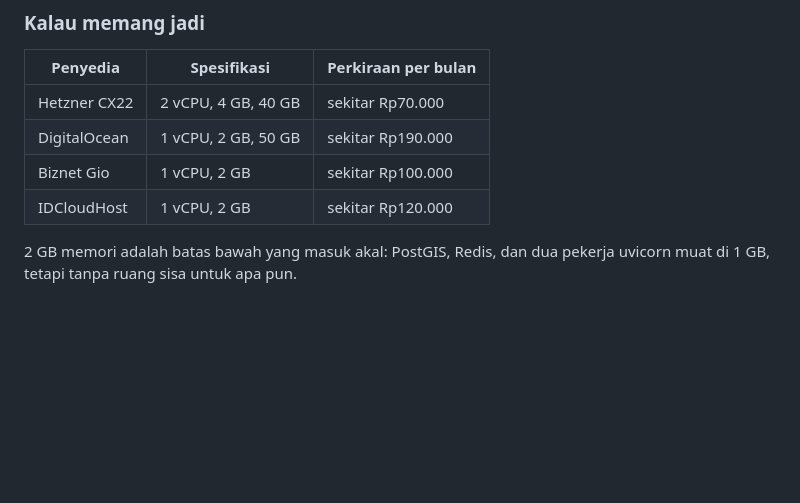
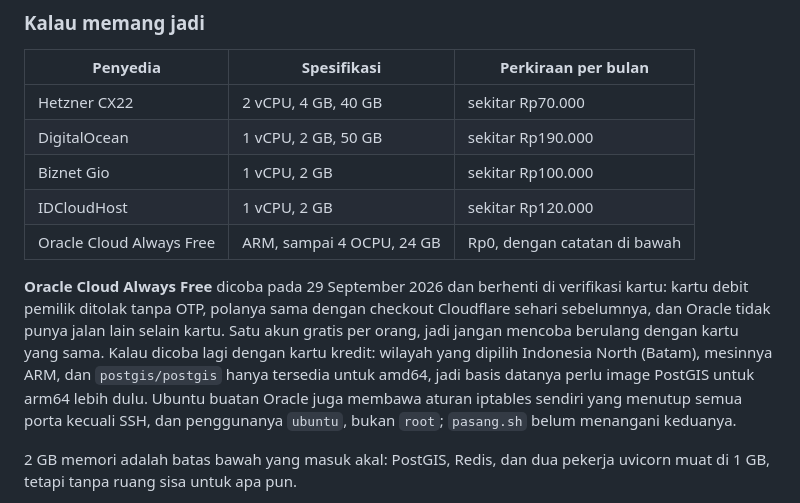
Before and after one commit to hendrokuswantoro/hendrokuswantoro.com, a Markdown page: docs/vps.md, the part around the change. Drawn GitHub-style; blank space fills up the shorter version.

Commit message:
docs: VPS ditunda, catatan Oracle Cloud Free untuk percobaan berikutnya
Pemilik menunda VPS pada 29 September 2026 sesudah verifikasi kartu Oracle
Cloud Always Free menolak kartu debitnya. docs/vps.md mencatat yang perlu
diketahui sebelum mencoba lagi: satu akun per orang, wilayah Batam, mesin ARM
yang butuh image PostGIS arm64, iptables bawaan Oracle, dan pengguna ubuntu.

Co-Authored-By: Claude Opus 5.5 <noreply@anthropic.com>

```diff
--- a/docs/vps.md
+++ b/docs/vps.md
@@ -51,6 +51,18 @@ diambil dengan angka, bukan karena daftarnya belum semua tercentang.
 | DigitalOcean | 1 vCPU, 2 GB, 50 GB | sekitar Rp190.000 |
 | Biznet Gio | 1 vCPU, 2 GB | sekitar Rp100.000 |
 | IDCloudHost | 1 vCPU, 2 GB | sekitar Rp120.000 |
+| Oracle Cloud Always Free | ARM, sampai 4 OCPU, 24 GB | Rp0, dengan catatan di bawah |
+
+**Oracle Cloud Always Free** dicoba pada 29 September 2026 dan berhenti di
+verifikasi kartu: kartu debit pemilik ditolak tanpa OTP, polanya sama dengan
+checkout Cloudflare sehari sebelumnya, dan Oracle tidak punya jalan lain selain
+kartu. Satu akun gratis per orang, jadi jangan mencoba berulang dengan kartu
+yang sama. Kalau dicoba lagi dengan kartu kredit: wilayah yang dipilih
+Indonesia North (Batam), mesinnya ARM, dan `postgis/postgis` hanya tersedia
+untuk amd64, jadi basis datanya perlu image PostGIS untuk arm64 lebih dulu.
+Ubuntu buatan Oracle juga membawa aturan iptables sendiri yang menutup semua
+porta kecuali SSH, dan penggunanya `ubuntu`, bukan `root`; `pasang.sh` belum
+menangani keduanya.
 
 2 GB memori adalah batas bawah yang masuk akal: PostGIS, Redis, dan dua
 pekerja uvicorn muat di 1 GB, tetapi tanpa ruang sisa untuk apa pun.
```
Also changed, not shown: CLAUDE.md (+3 -1 lines).
